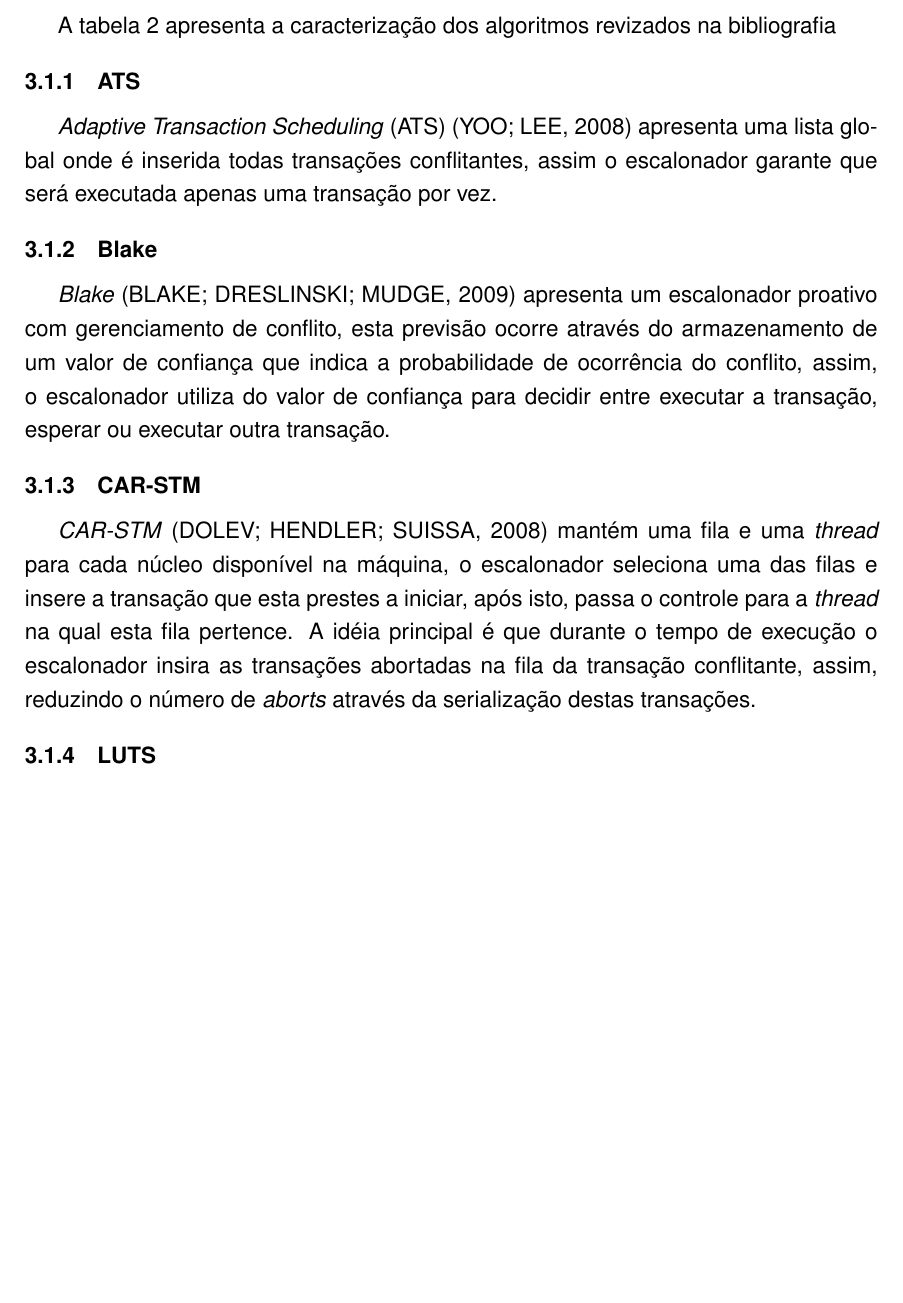
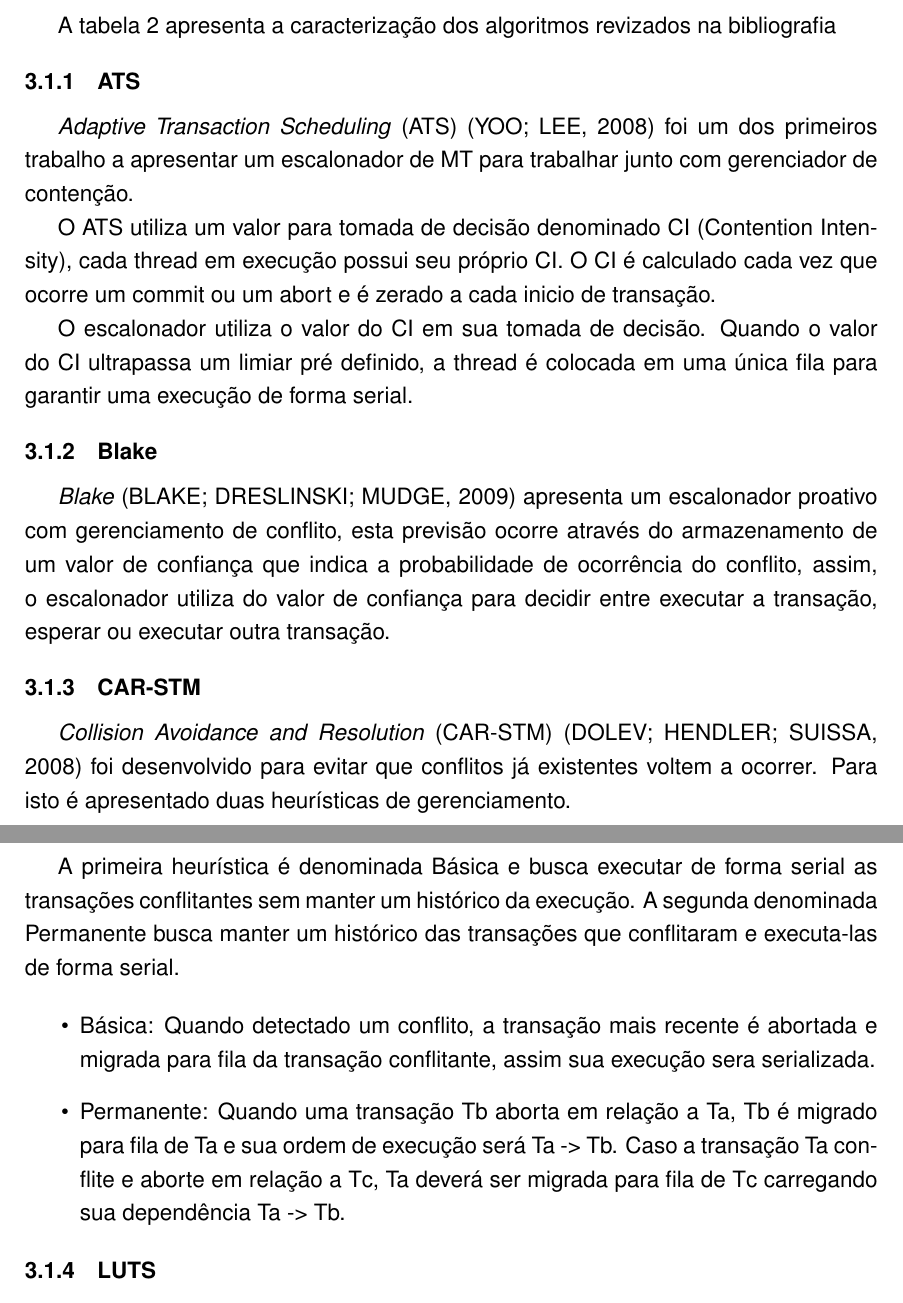
Before and after one commit to MichaelACosta/dissertation, a LaTeX thesis (dissertation.tex): part of page 28 of 42 before the commit and two parts of pages 28 and 29 of 42 after it, the two joined at a grey line, cut so that both start at the same text, the shorter picture padded with empty space. Compiled offline with pdfLaTeX.

Commit message:
adds ats and carstm
Signed-off-by: Michael Costa <michael.costa@nave.rs>

```diff
--- a/dissertation.tex
+++ b/dissertation.tex
@@ -488,7 +492,11 @@ AML & Modelo Misto \\
 
 \subsection{ATS}
 
-\emph{Adaptive Transaction Scheduling}~(ATS)~\cite{ats2008} apresenta uma lista global onde é inserida todas transações conflitantes, assim o escalonador garante que será executada apenas uma transação por vez.
+\emph{Adaptive Transaction Scheduling}~(ATS)~\cite{ats2008} foi um dos primeiros trabalho a apresentar um escalonador de MT para trabalhar junto com gerenciador de contenção.
+
+O ATS utiliza um valor para tomada de decisão denominado CI (Contention Intensity), cada thread em execução possui seu próprio CI. O CI é calculado cada vez que ocorre um commit ou um abort e é zerado a cada inicio de transação.
+
+O escalonador utiliza o valor do CI em sua tomada de decisão. Quando o valor do CI ultrapassa um limiar pré definido, a thread é colocada em uma única fila para garantir uma execução de forma serial.
 
 \subsection{Blake}
 
@@ -496,7 +504,14 @@ AML & Modelo Misto \\
 
 \subsection{CAR-STM}
 
-\emph{CAR-STM}~\cite{carstm2008} mantém uma fila e uma \emph{thread} para cada núcleo disponível na máquina, o escalonador seleciona uma das filas e insere a transação que esta prestes a iniciar, após isto, passa o controle para a \emph{thread} na qual esta fila pertence. A idéia principal é que durante o tempo de execução o escalonador insira as transações abortadas na fila da transação conflitante, assim, reduzindo o número de \emph{aborts} através da serialização destas transações.
+\emph{Collision Avoidance and Resolution}~(CAR-STM)~\cite{carstm2008} foi desenvolvido para evitar que conflitos já existentes voltem a ocorrer. Para isto é apresentado duas heurísticas de gerenciamento.
+
+A primeira heurística é denominada Básica e busca executar de forma serial as transações conflitantes sem manter um histórico da execução. A segunda denominada Permanente busca manter um histórico das transações que conflitaram e executa-las de forma serial.
+
+\begin{itemize}
+  \item Básica: Quando detectado um conflito, a transação mais recente é abortada e migrada para fila da transação conflitante, assim sua execução sera serializada.
+  \item Permanente: Quando uma transação Tb aborta em relação a Ta, Tb é migrado para fila de Ta e sua ordem de execução será Ta -> Tb. Caso a transação Ta conflite e aborte em relação a Tc, Ta deverá ser migrada para fila de Tc carregando sua dependência Ta -> Tb.
+\end{itemize}
 
 \subsection{LUTS}
 
```
Also changed, not shown: dissertation.pdf, dissertation.tex (4 more changed lines).
